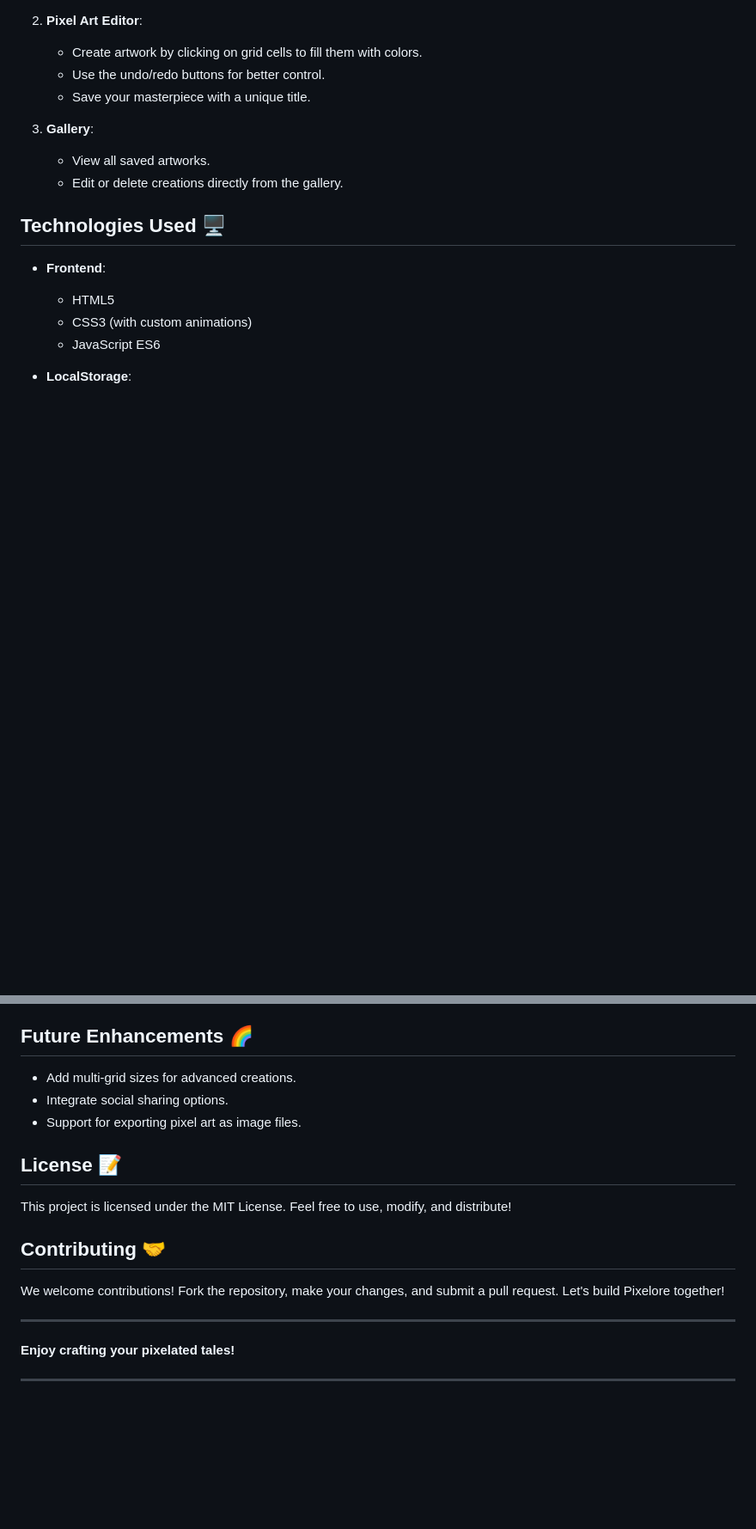
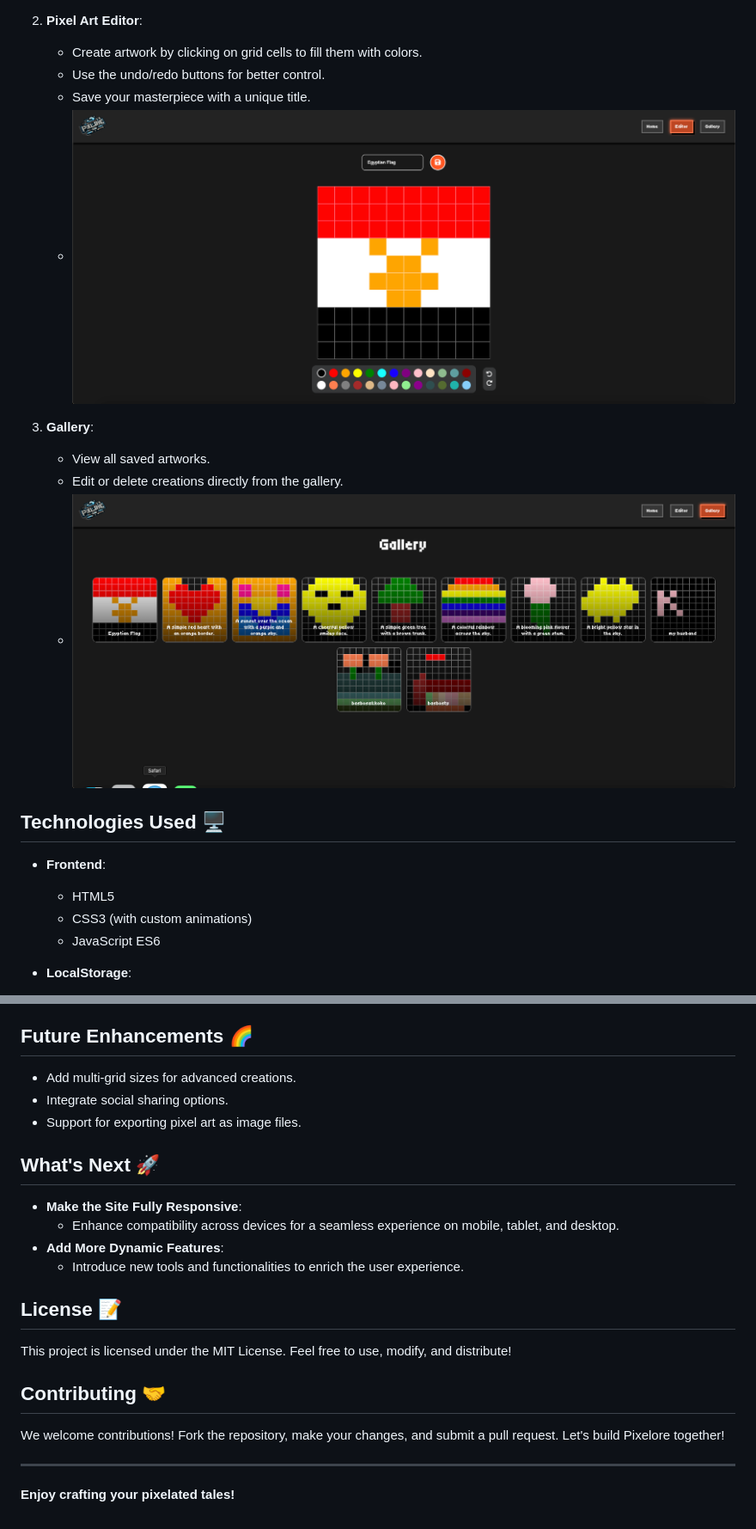
Before and after one commit to khaled-muhammad/Pixelore, a Markdown page: README.md, 2 parts joined by grey strips. Shown: that part at 86% size. GitHub-like rendering; pictures changed too: screenshots/editor.png (added), screenshots/gallery.png (added); blank space fills up the shorter version.

Commit message:
Adding screenshots.

```diff
--- a/README.md
+++ b/README.md
@@ -60,10 +63,12 @@ Welcome to **Pixelore**, the ultimate web app for creating pixelated stories! Ex
    - Create artwork by clicking on grid cells to fill them with colors.
    - Use the undo/redo buttons for better control.
    - Save your masterpiece with a unique title.
+   - ![Editor Screenshot](screenshots/editor.png)
 
 3. **Gallery**:
    - View all saved artworks.
    - Edit or delete creations directly from the gallery.
+   - ![Gallery Screenshot](screenshots/gallery.png)
 
 ## Technologies Used 🖥️
 
@@ -81,6 +86,13 @@ Welcome to **Pixelore**, the ultimate web app for creating pixelated stories! Ex
 - Integrate social sharing options.
 - Support for exporting pixel art as image files.
 
+## What's Next 🚀
+
+- **Make the Site Fully Responsive**:
+  - Enhance compatibility across devices for a seamless experience on mobile, tablet, and desktop.
+- **Add More Dynamic Features**:
+  - Introduce new tools and functionalities to enrich the user experience.
+
 ## License 📝
 
 This project is licensed under the MIT License. Feel free to use, modify, and distribute!
@@ -92,5 +104,3 @@ We welcome contributions! Fork the repository, make your changes, and submit a p
 ---
 
 **Enjoy crafting your pixelated tales!**
-
----
```
Also changed, not shown: other parts of README.md (+4 -1 lines), 1 other file.
